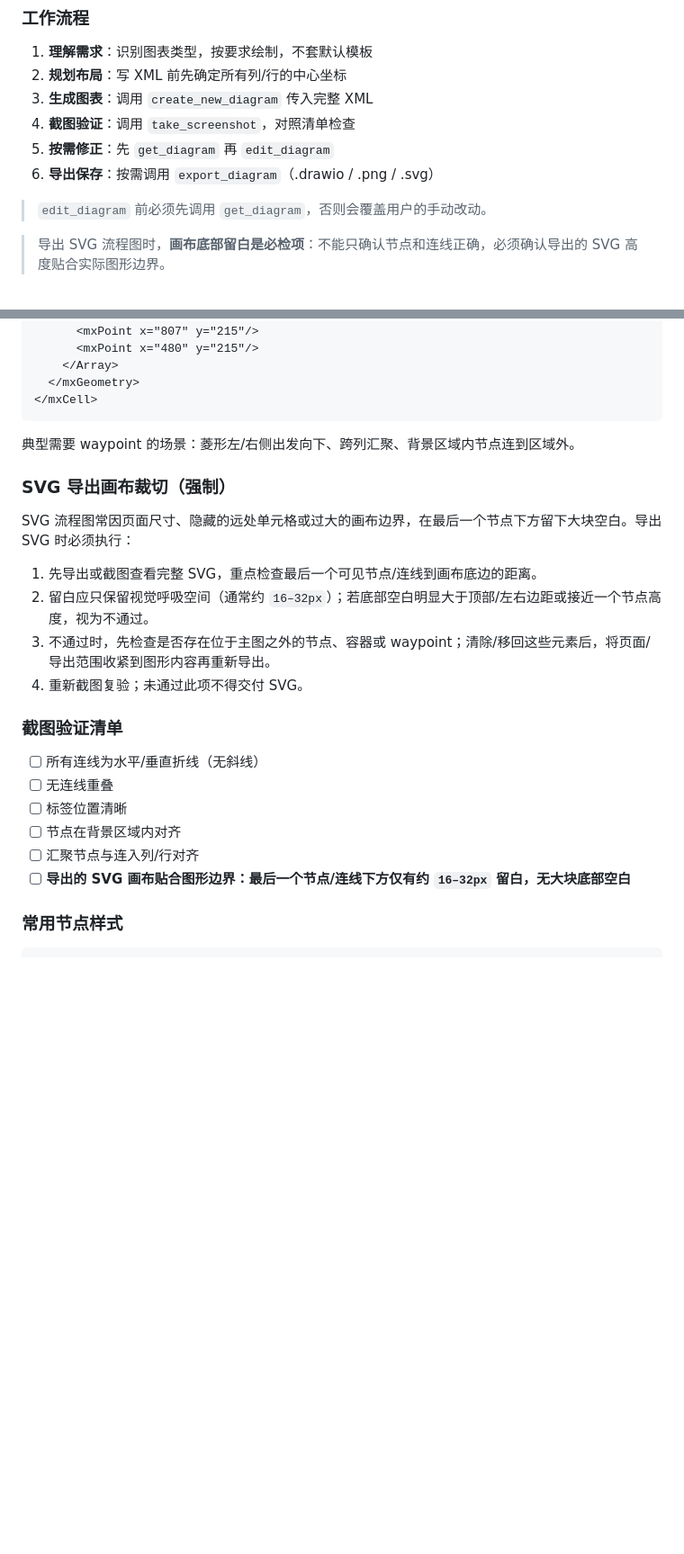
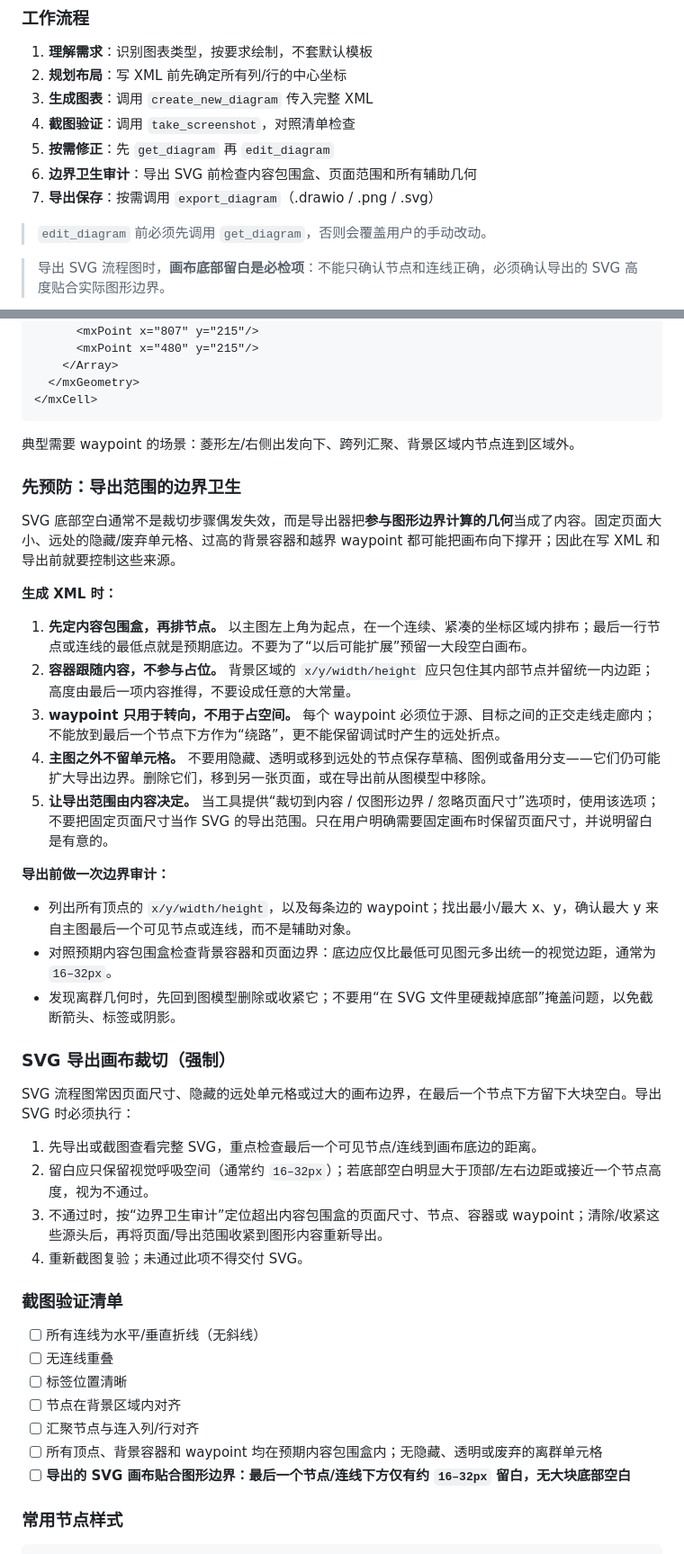
Before and after one commit to JJLAAA/skills, a Markdown page: diagram/SKILL.md, 2 parts joined by grey strips. Shown at 90% size. Drawn GitHub-style; blank space fills up the shorter version.

Commit message:
update diagram

```diff
--- a/diagram/SKILL.md
+++ b/diagram/SKILL.md
@@ -26,7 +26,8 @@ description: 绘制图表和信息可视化。支持两种模式：(1) draw.io
 3. **生成图表**：调用 `create_new_diagram` 传入完整 XML
 4. **截图验证**：调用 `take_screenshot`，对照清单检查
 5. **按需修正**：先 `get_diagram` 再 `edit_diagram`
-6. **导出保存**：按需调用 `export_diagram`（.drawio / .png / .svg）
+6. **边界卫生审计**：导出 SVG 前检查内容包围盒、页面范围和所有辅助几何
+7. **导出保存**：按需调用 `export_diagram`（.drawio / .png / .svg）
 
 > `edit_diagram` 前必须先调用 `get_diagram`，否则会覆盖用户的手动改动。
 
@@ -77,13 +78,31 @@ style="edgeStyle=orthogonalEdgeStyle;
 
 典型需要 waypoint 的场景：菱形左/右侧出发向下、跨列汇聚、背景区域内节点连到区域外。
 
+### 先预防：导出范围的边界卫生
+
+SVG 底部空白通常不是裁切步骤偶发失效，而是导出器把**参与图形边界计算的几何**当成了内容。固定页面大小、远处的隐藏/废弃单元格、过高的背景容器和越界 waypoint 都可能把画布向下撑开；因此在写 XML 和导出前就要控制这些来源。
+
+**生成 XML 时：**
+
+1. **先定内容包围盒，再排节点。** 以主图左上角为起点，在一个连续、紧凑的坐标区域内排布；最后一行节点或连线的最低点就是预期底边。不要为了“以后可能扩展”预留一大段空白画布。
+2. **容器跟随内容，不参与占位。** 背景区域的 `x/y/width/height` 应只包住其内部节点并留统一内边距；高度由最后一项内容推得，不要设成任意的大常量。
+3. **waypoint 只用于转向，不用于占空间。** 每个 waypoint 必须位于源、目标之间的正交走线走廊内；不能放到最后一个节点下方作为“绕路”，更不能保留调试时产生的远处折点。
+4. **主图之外不留单元格。** 不要用隐藏、透明或移到远处的节点保存草稿、图例或备用分支——它们仍可能扩大导出边界。删除它们，移到另一张页面，或在导出前从图模型中移除。
+5. **让导出范围由内容决定。** 当工具提供“裁切到内容 / 仅图形边界 / 忽略页面尺寸”选项时，使用该选项；不要把固定页面尺寸当作 SVG 的导出范围。只在用户明确需要固定画布时保留页面尺寸，并说明留白是有意的。
+
+**导出前做一次边界审计：**
+
+- 列出所有顶点的 `x/y/width/height`，以及每条边的 waypoint；找出最小/最大 x、y，确认最大 y 来自主图最后一个可见节点或连线，而不是辅助对象。
+- 对照预期内容包围盒检查背景容器和页面边界：底边应仅比最低可见图元多出统一的视觉边距，通常为 `16–32px`。
+- 发现离群几何时，先回到图模型删除或收紧它；不要用“在 SVG 文件里硬裁掉底部”掩盖问题，以免截断箭头、标签或阴影。
+
 ### SVG 导出画布裁切（强制）
 
 SVG 流程图常因页面尺寸、隐藏的远处单元格或过大的画布边界，在最后一个节点下方留下大块空白。导出 SVG 时必须执行：
 
 1. 先导出或截图查看完整 SVG，重点检查最后一个可见节点/连线到画布底边的距离。
 2. 留白应只保留视觉呼吸空间（通常约 `16–32px`）；若底部空白明显大于顶部/左右边距或接近一个节点高度，视为不通过。
-3. 不通过时，先检查是否存在位于主图之外的节点、容器或 waypoint；清除/移回这些元素后，将页面/导出范围收紧到图形内容再重新导出。
+3. 不通过时，按“边界卫生审计”定位超出内容包围盒的页面尺寸、节点、容器或 waypoint；清除/收紧这些源头后，再将页面/导出范围收紧到图形内容重新导出。
 4. 重新截图复验；未通过此项不得交付 SVG。
 
 ### 截图验证清单
@@ -93,6 +112,7 @@ SVG 流程图常因页面尺寸、隐藏的远处单元格或过大的画布边
 - [ ] 标签位置清晰
 - [ ] 节点在背景区域内对齐
 - [ ] 汇聚节点与连入列/行对齐
+- [ ] 所有顶点、背景容器和 waypoint 均在预期内容包围盒内；无隐藏、透明或废弃的离群单元格
 - [ ] **导出的 SVG 画布贴合图形边界：最后一个节点/连线下方仅有约 `16–32px` 留白，无大块底部空白**
 
 ### 常用节点样式
```
